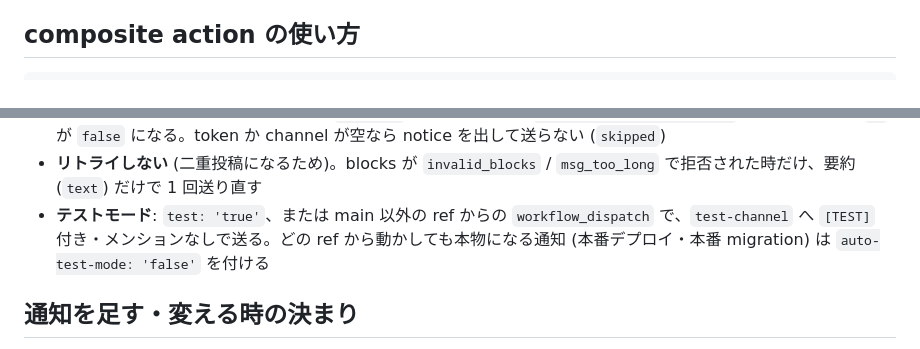
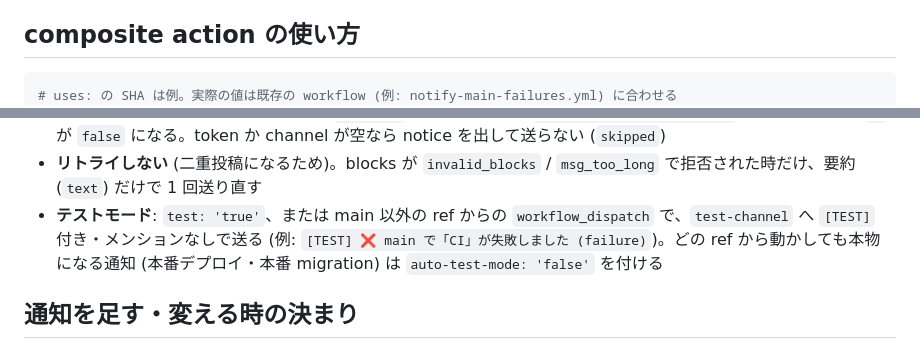
Before and after one commit to thanks2music/revolution, a Markdown page: docs/slack-notifications.md, 2 parts joined by grey strips. Drawn GitHub-style.

Commit message:
📝 docs(notify): note the example SHA and show a test-mode message
Claude のレビューへの対応。composite action の例の uses: の SHA は例であり、実際の値は既存の
workflow に合わせることを書く。テストモードの文面の例を足す。

````diff
--- a/docs/slack-notifications.md
+++ b/docs/slack-notifications.md
@@ -59,6 +59,7 @@
 ## composite action の使い方
 
 ```yaml
+# uses: の SHA は例。実際の値は既存の workflow (例: notify-main-failures.yml) に合わせる
 - name: Checkout notification action
   uses: actions/checkout@3d3c42e5aac5ba805825da76410c181273ba90b1 # v7.0.1
   with:
@@ -82,7 +83,7 @@
 - **`with:` の値は、入力として public な Actions のログに出る**。外部由来の中身 (Sentry の issue のタイトルなど) は `blocks-file` で渡し、`text` には件数などだけを書く
 - **送信に失敗しても job を落とさない**。`ok:false` の時は warning `Slack notification failed` を残し、output `ok` が `false` になる。token か channel が空なら notice を出して送らない (`skipped`)
 - **リトライしない** (二重投稿になるため)。blocks が `invalid_blocks` / `msg_too_long` で拒否された時だけ、要約 (`text`) だけで 1 回送り直す
-- **テストモード**: `test: 'true'`、または main 以外の ref からの `workflow_dispatch` で、`test-channel` へ `[TEST]` 付き・メンションなしで送る。どの ref から動かしても本物になる通知 (本番デプロイ・本番 migration) は `auto-test-mode: 'false'` を付ける
+- **テストモード**: `test: 'true'`、または main 以外の ref からの `workflow_dispatch` で、`test-channel` へ `[TEST]` 付き・メンションなしで送る (例: `[TEST] ❌ main で「CI」が失敗しました (failure)`)。どの ref から動かしても本物になる通知 (本番デプロイ・本番 migration) は `auto-test-mode: 'false'` を付ける
 
 ## 通知を足す・変える時の決まり
 
````
